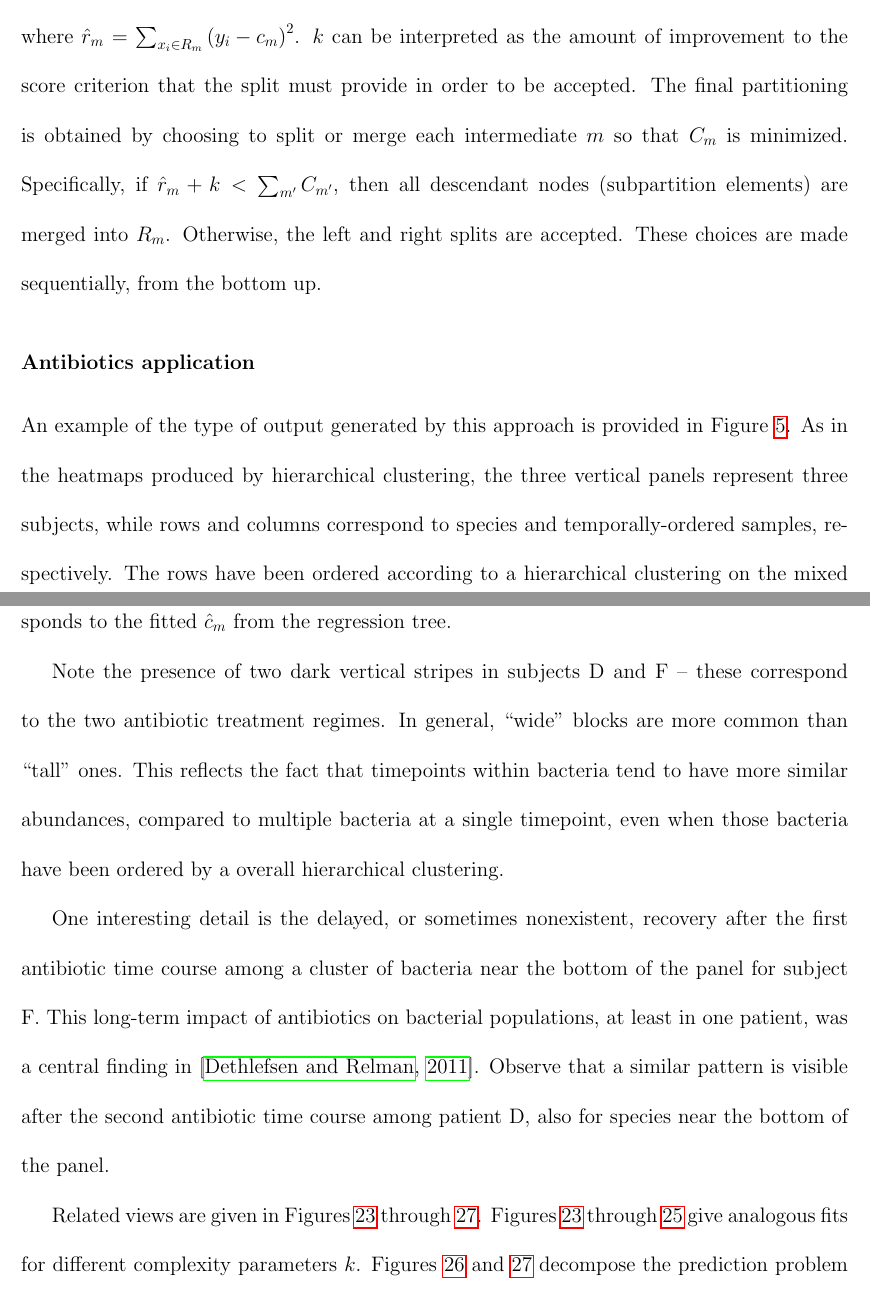
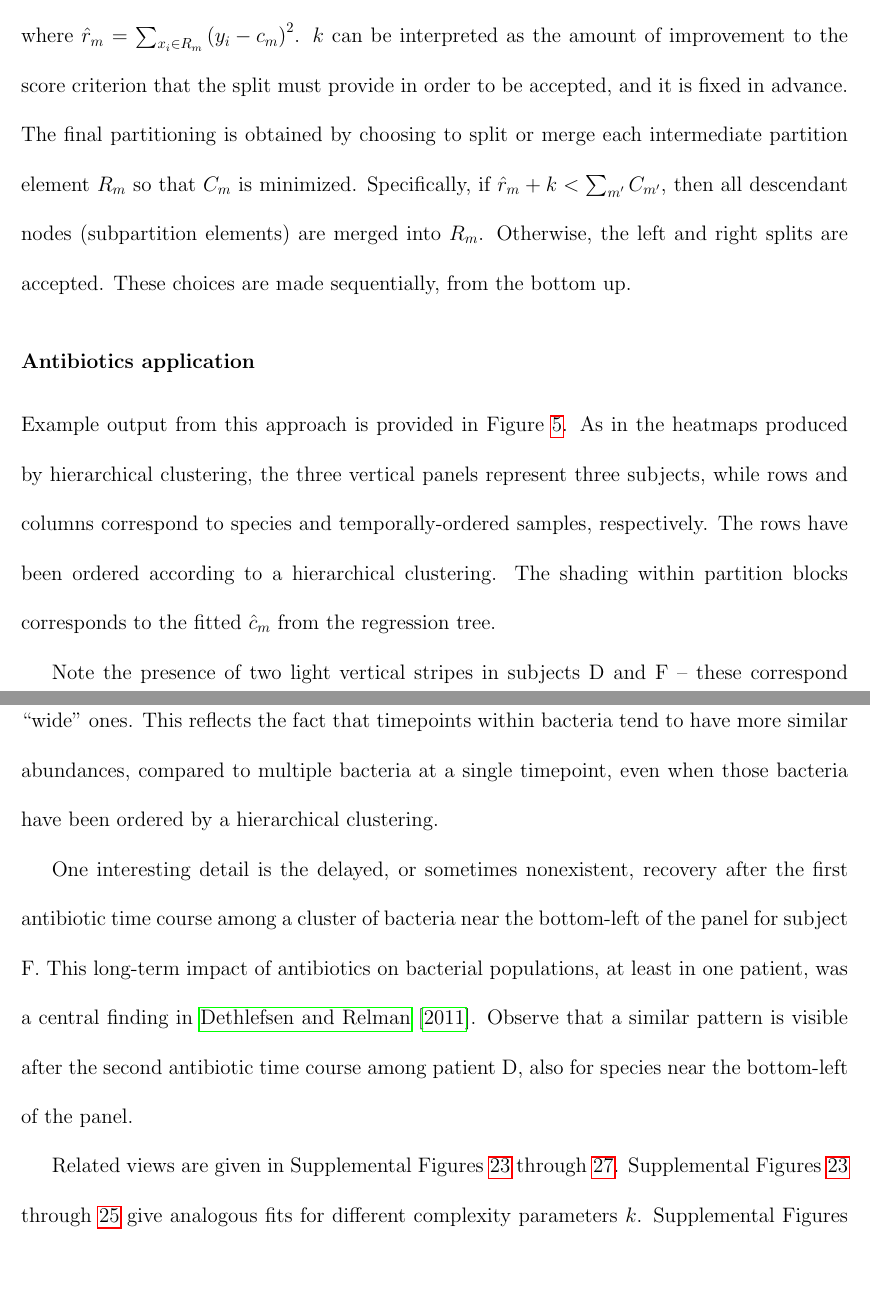
Before and after one commit to krisrs1128/microbiome_regime_detection, a LaTeX document (doc/chapter.tex): two parts of pages 12 and 13 of 73, joined at a grey line, cut so that both start at the same text, the shorter picture padded with empty space. Compiled offline with pdfLaTeX.

Commit message:
revise rpart section

```diff
--- a/doc/chapter.tex
+++ b/doc/chapter.tex
@@ -367,9 +367,9 @@ error to introduce a pruning step. Define $C_{m}$ denote the ``cost'' of a
 \end{align*}
 where $\hat{r}_{m} = \sum_{x_{i} \in R_{m}} \left(y_{i} - c_{m}\right)^{2}$. $k$
 can be interpreted as the amount of improvement to the score criterion that the
-split must provide in order to be accepted. The
+split must provide in order to be accepted, and it is fixed in advance. The
 final partitioning is obtained by choosing to split or merge each intermediate
-$m$ so that $C_{m}$ is minimized. Specifically, if
+partition element $R_m$ so that $C_{m}$ is minimized. Specifically, if
 $\hat{r}_{m} + k < \sum_{m^{\prime}} C_{m^{\prime}}$, then all descendant nodes
 (subpartition elements) are merged into $R_{m}$. Otherwise, the left and right
 splits are accepted. These choices are made sequentially, from the bottom up.
@@ -377,32 +377,29 @@ splits are accepted. These choices are made sequentially, from the bottom up.
 \subsubsection{Antibiotics application}
 \label{subsubsec:antibiotics_application}
 
-An example of the type of output generated by this approach is provided in
-Figure \ref{fig:rpart_complex}. As in the heatmaps produced by hierarchical
-clustering, the three vertical panels represent three subjects, while rows and
-columns correspond to species and temporally-ordered samples, respectively. The
-rows have been ordered according to a hierarchical clustering on the mixed
-Euclidean + Jaccard distance described above. The shading within partition
-blocks corresponds to the fitted $\hat{c}_{m}$ from the regression tree.
-
-Note the presence of two dark vertical stripes in subjects D and F -- these
-correspond to the two antibiotic treatment regimes. In general, ``wide'' blocks
-are more common than ``tall'' ones. This reflects the fact that timepoints
+Example output from this approach is provided in Figure \ref{fig:rpart_complex}.
+As in the heatmaps produced by hierarchical clustering, the three vertical
+panels represent three subjects, while rows and columns correspond to species
+and temporally-ordered samples, respectively. The rows have been ordered
+according to a hierarchical clustering. The shading within partition blocks
+corresponds to the fitted $\hat{c}_{m}$ from the regression tree.
+
+Note the presence of two light vertical stripes in subjects D and F -- these
+correspond to the two antibiotic treatment regimes. In general, ``tall'' blocks
+are more common than ``wide'' ones. This reflects the fact that timepoints
 within bacteria tend to have more similar abundances, compared to multiple
 bacteria at a single timepoint, even when those bacteria have been ordered by a
-overall hierarchical clustering.
+hierarchical clustering.
 
 One interesting detail is the delayed, or sometimes nonexistent, recovery after
-the first antibiotic time course among a cluster of bacteria near the bottom of
+the first antibiotic time course among a cluster of bacteria near the bottom-left of
 the panel for subject F. This long-term impact of antibiotics on bacterial
 populations, at least in one patient, was a central finding in
-\citep{dethlefsen2011incomplete}. Observe that a similar pattern is visible after
+\cite{dethlefsen2011incomplete}. Observe that a similar pattern is visible after
 the second antibiotic time course among patient D, also for species near the
-bottom of the panel.
-
-Related views are given in Figures \ref{fig:rpart_simple} through
-\ref{fig:rpart_conditional}. Figures \ref {fig:rpart_simple} through
-\ref{fig:rpart_complex_3} give analogous fits for different complexity
-parameters $k$. Figures \ref{fig:rpart_binary_simple} and
-\ref{fig:rpart_conditional} decompose the prediction problem into just a binary
-part and a conditional-on-positivity part, using the hurdle heuristic.
+bottom-left of the panel.
+
+Related views are given in Supplemental Figures \ref{fig:rpart_simple} through
+\ref{fig:rpart_conditional}. Supplemental Figures \ref {fig:rpart_simple}
+through \ref{fig:rpart_complex_3} give analogous fits for different complexity
+parameters $k$. Supplemental Figures \ref{fig:rpart_binary_simple} and
```
Also changed, not shown: doc/chapter.tex (58 more changed lines).
